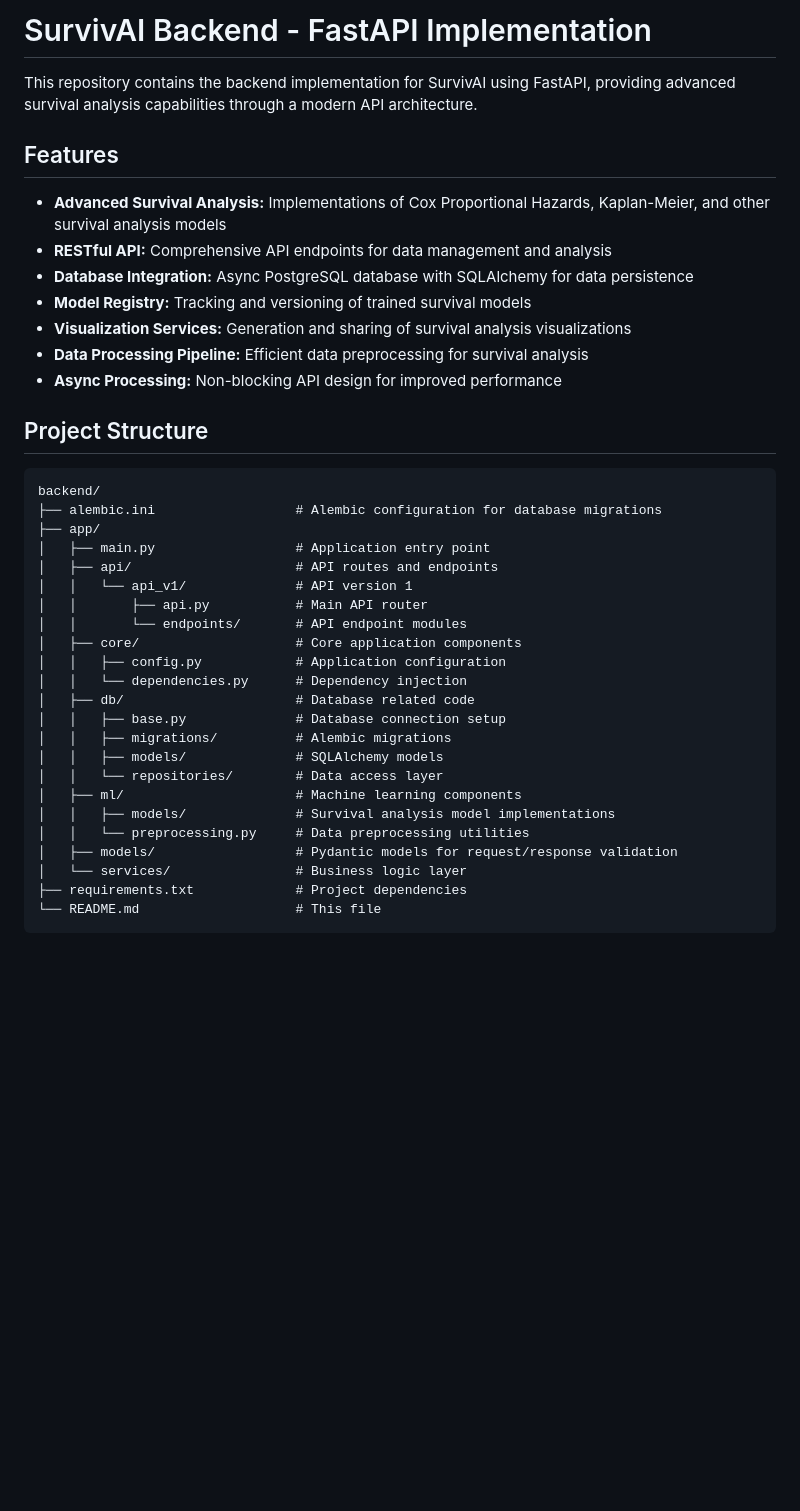
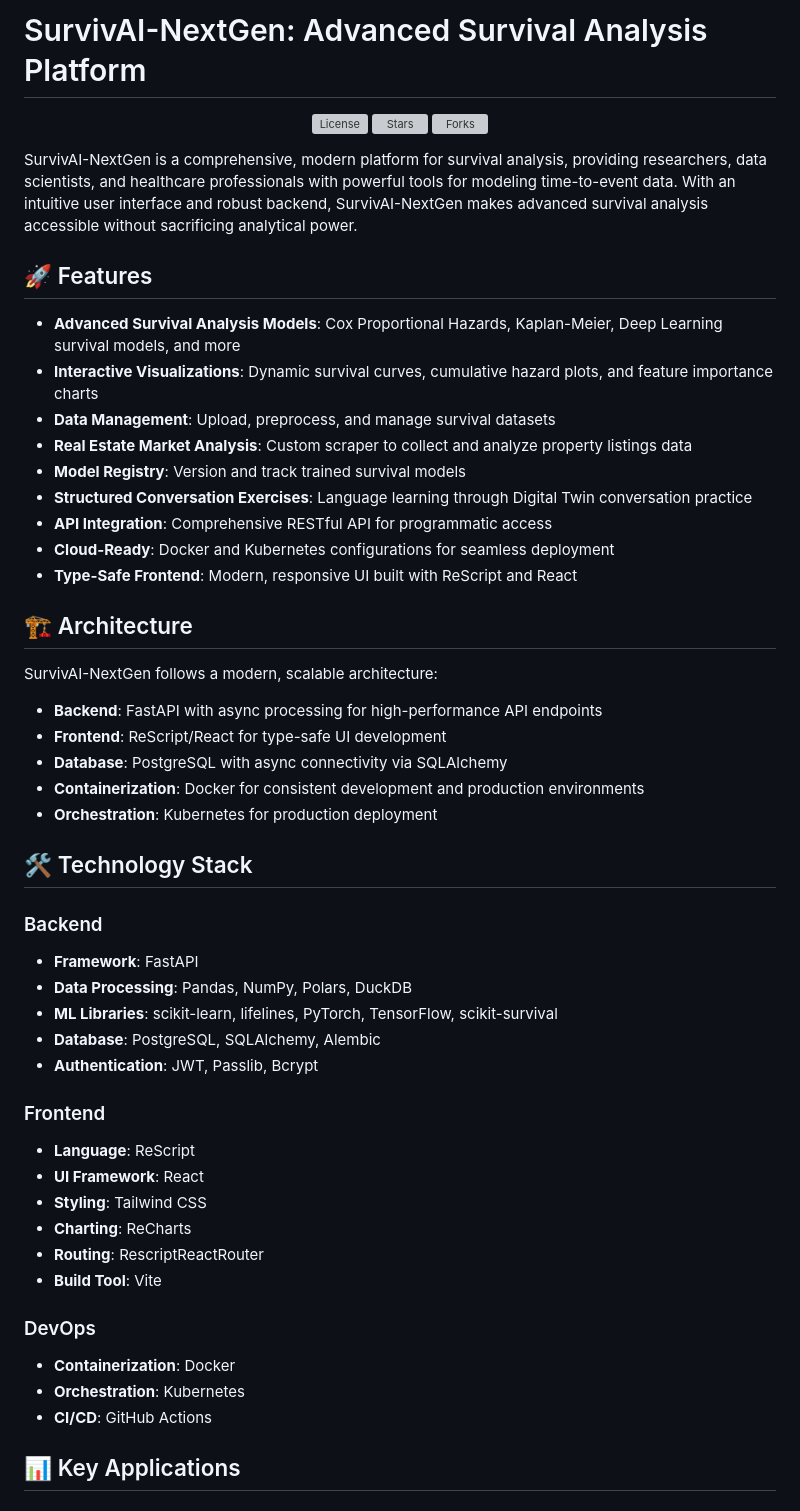
Before and after one commit to ShaileshDhama/SurvivAI-NextGen, a Markdown page: README.md, the part around the change printed below. Rendered like a GitHub page; blank space fills up the shorter version; grey boxes are pictures that could not be loaded.

````diff
--- a/README.md
+++ b/README.md
@@ -1,40 +1,56 @@
-# SurvivAI Backend - FastAPI Implementation
+# SurvivAI-NextGen: Advanced Survival Analysis Platform
 
-This repository contains the backend implementation for SurvivAI using FastAPI, providing advanced survival analysis capabilities through a modern API architecture.
+<p align="center">
+  <img src="https://img.shields.io/github/license/ShaileshDhama/SurvivAI-NextGen" alt="License">
+  <img src="https://img.shields.io/github/stars/ShaileshDhama/SurvivAI-NextGen" alt="Stars">
+  <img src="https://img.shields.io/github/forks/ShaileshDhama/SurvivAI-NextGen" alt="Forks">
+</p>
 
-## Features
+SurvivAI-NextGen is a comprehensive, modern platform for survival analysis, providing researchers, data scientists, and healthcare professionals with powerful tools for modeling time-to-event data. With an intuitive user interface and robust backend, SurvivAI-NextGen makes advanced survival analysis accessible without sacrificing analytical power.
 
-- **Advanced Survival Analysis:** Implementations of Cox Proportional Hazards, Kaplan-Meier, and other survival analysis models
-- **RESTful API:** Comprehensive API endpoints for data management and analysis
-- **Database Integration:** Async PostgreSQL database with SQLAlchemy for data persistence
-- **Model Registry:** Tracking and versioning of trained survival models
-- **Visualization Services:** Generation and sharing of survival analysis visualizations
-- **Data Processing Pipeline:** Efficient data preprocessing for survival analysis
-- **Async Processing:** Non-blocking API design for improved performance
+## 🚀 Features
 
-## Project Structure
+- **Advanced Survival Analysis Models**: Cox Proportional Hazards, Kaplan-Meier, Deep Learning survival models, and more
+- **Interactive Visualizations**: Dynamic survival curves, cumulative hazard plots, and feature importance charts
+- **Data Management**: Upload, preprocess, and manage survival datasets
+- **Real Estate Market Analysis**: Custom scraper to collect and analyze property listings data
+- **Model Registry**: Version and track trained survival models
+- **Structured Conversation Exercises**: Language learning through Digital Twin conversation practice
+- **API Integration**: Comprehensive RESTful API for programmatic access
+- **Cloud-Ready**: Docker and Kubernetes configurations for seamless deployment
+- **Type-Safe Frontend**: Modern, responsive UI built with ReScript and React
 
-```
-backend/
-├── alembic.ini                  # Alembic configuration for database migrations
-├── app/
-│   ├── main.py                  # Application entry point
-│   ├── api/                     # API routes and endpoints
-│   │   └── api_v1/              # API version 1
-│   │       ├── api.py           # Main API router
-│   │       └── endpoints/       # API endpoint modules
-│   ├── core/                    # Core application components
-│   │   ├── config.py            # Application configuration
-│   │   └── dependencies.py      # Dependency injection
-│   ├── db/                      # Database related code
-│   │   ├── base.py              # Database connection setup
-│   │   ├── migrations/          # Alembic migrations
-│   │   ├── models/              # SQLAlchemy models
-│   │   └── repositories/        # Data access layer
-│   ├── ml/                      # Machine learning components
-│   │   ├── models/              # Survival analysis model implementations
-│   │   └── preprocessing.py     # Data preprocessing utilities
-│   ├── models/                  # Pydantic models for request/response validation
-│   └── services/                # Business logic layer
-├── requirements.txt             # Project dependencies
-└── README.md                    # This file
+## 🏗️ Architecture
+
+SurvivAI-NextGen follows a modern, scalable architecture:
+
+- **Backend**: FastAPI with async processing for high-performance API endpoints
+- **Frontend**: ReScript/React for type-safe UI development
+- **Database**: PostgreSQL with async connectivity via SQLAlchemy
+- **Containerization**: Docker for consistent development and production environments
+- **Orchestration**: Kubernetes for production deployment
+
+## 🛠️ Technology Stack
+
+### Backend
+- **Framework**: FastAPI
+- **Data Processing**: Pandas, NumPy, Polars, DuckDB
+- **ML Libraries**: scikit-learn, lifelines, PyTorch, TensorFlow, scikit-survival
+- **Database**: PostgreSQL, SQLAlchemy, Alembic
+- **Authentication**: JWT, Passlib, Bcrypt
+
+### Frontend
+- **Language**: ReScript
+- **UI Framework**: React
+- **Styling**: Tailwind CSS
+- **Charting**: ReCharts
+- **Routing**: RescriptReactRouter
+- **Build Tool**: Vite
+
+### DevOps
+- **Containerization**: Docker
+- **Orchestration**: Kubernetes
+- **CI/CD**: GitHub Actions
+
+## 📊 Key Applications
+
````
Also changed, not shown: other parts of README.md (+86 -77 lines).
